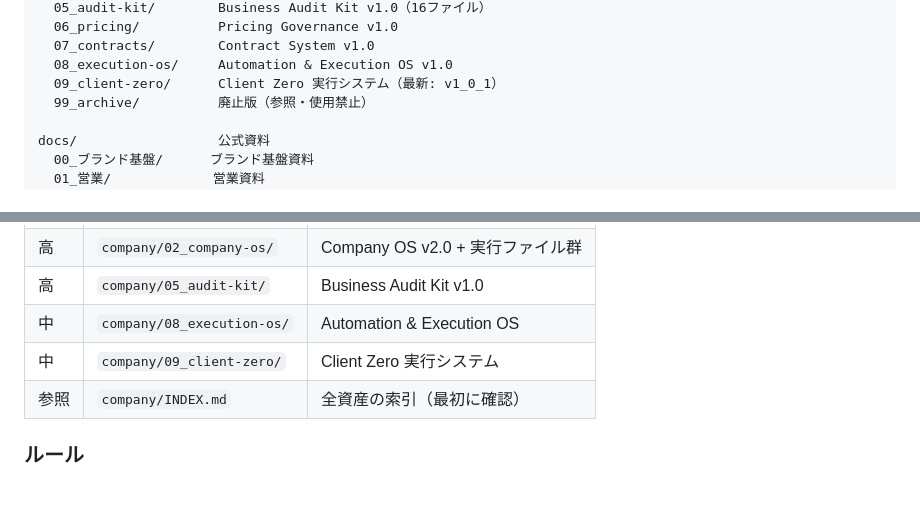
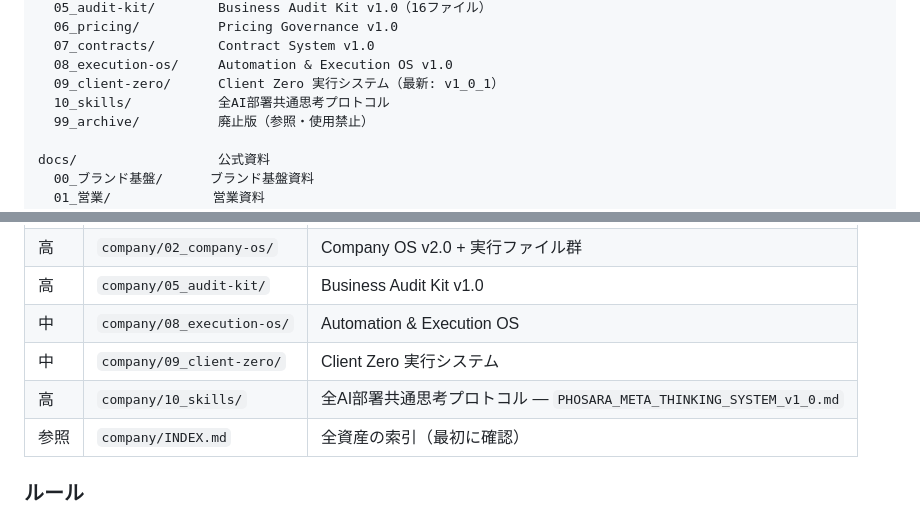
Before and after one commit to PHOSARA01/phosara, a Markdown page: CLAUDE.md, 2 parts joined by grey strips. Drawn GitHub-style; blank space fills up the shorter version.

```diff
--- a/CLAUDE.md
+++ b/CLAUDE.md
@@ -67,6 +67,7 @@ company/               PHOSARA HQ 正典資産（経営・実行OS）← company
   07_contracts/        Contract System v1.0
   08_execution-os/     Automation & Execution OS v1.0
   09_client-zero/      Client Zero 実行システム（最新: v1_0_1）
+  10_skills/           全AI部署共通思考プロトコル
   99_archive/          廃止版（参照・使用禁止）
 
 docs/                  公式資料
@@ -248,6 +249,7 @@ AIエージェントが PHOSARA の経営・実行資産を参照する際のル
 | 高 | `company/05_audit-kit/` | Business Audit Kit v1.0 |
 | 中 | `company/08_execution-os/` | Automation & Execution OS |
 | 中 | `company/09_client-zero/` | Client Zero 実行システム |
+| 高 | `company/10_skills/` | 全AI部署共通思考プロトコル — `PHOSARA_META_THINKING_SYSTEM_v1_0.md` |
 | 参照 | `company/INDEX.md` | 全資産の索引（最初に確認） |
 
 ### ルール
```
Also changed, not shown: company/10_skills/PHOSARA_META_THINKING_SYSTEM_v1_0.md (added, +168 -0 lines), company/INDEX.md (+3 -0 lines).
